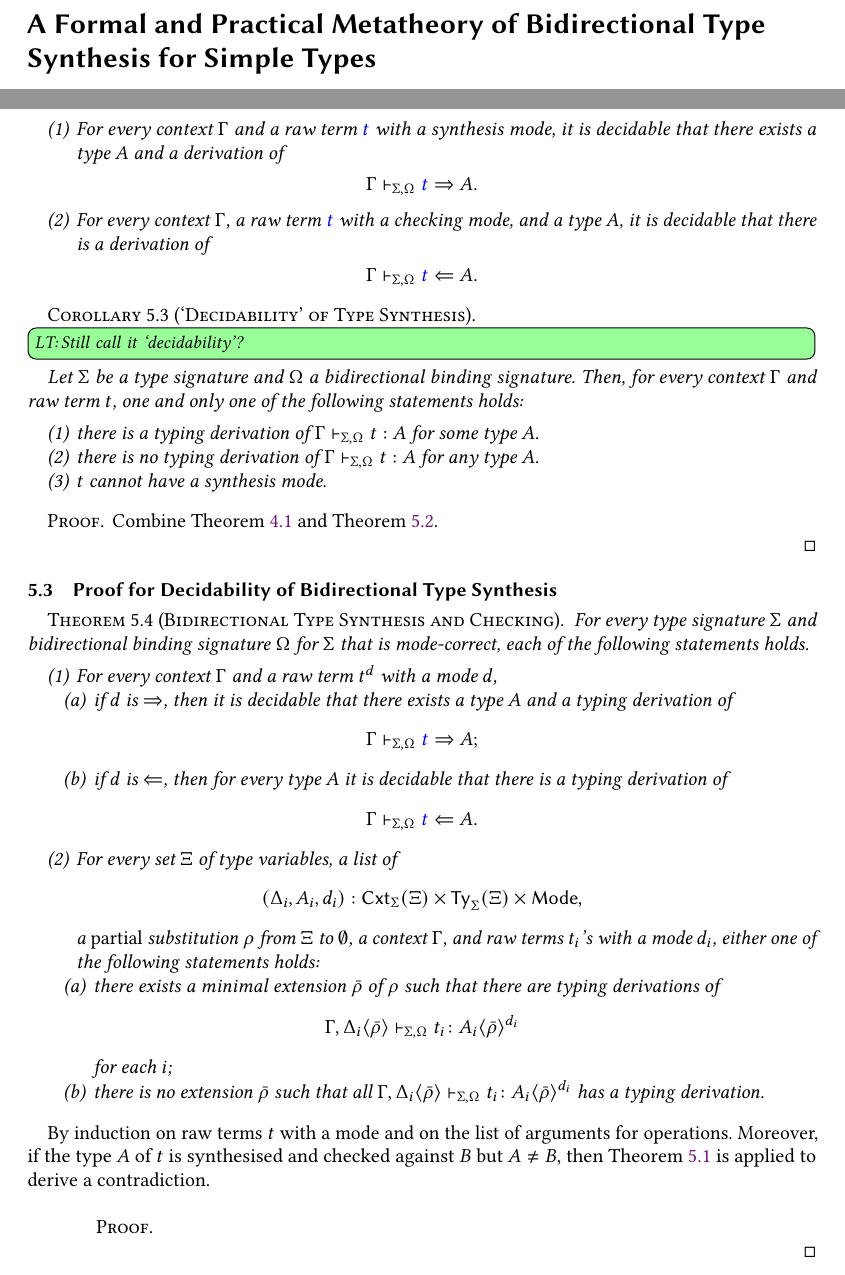
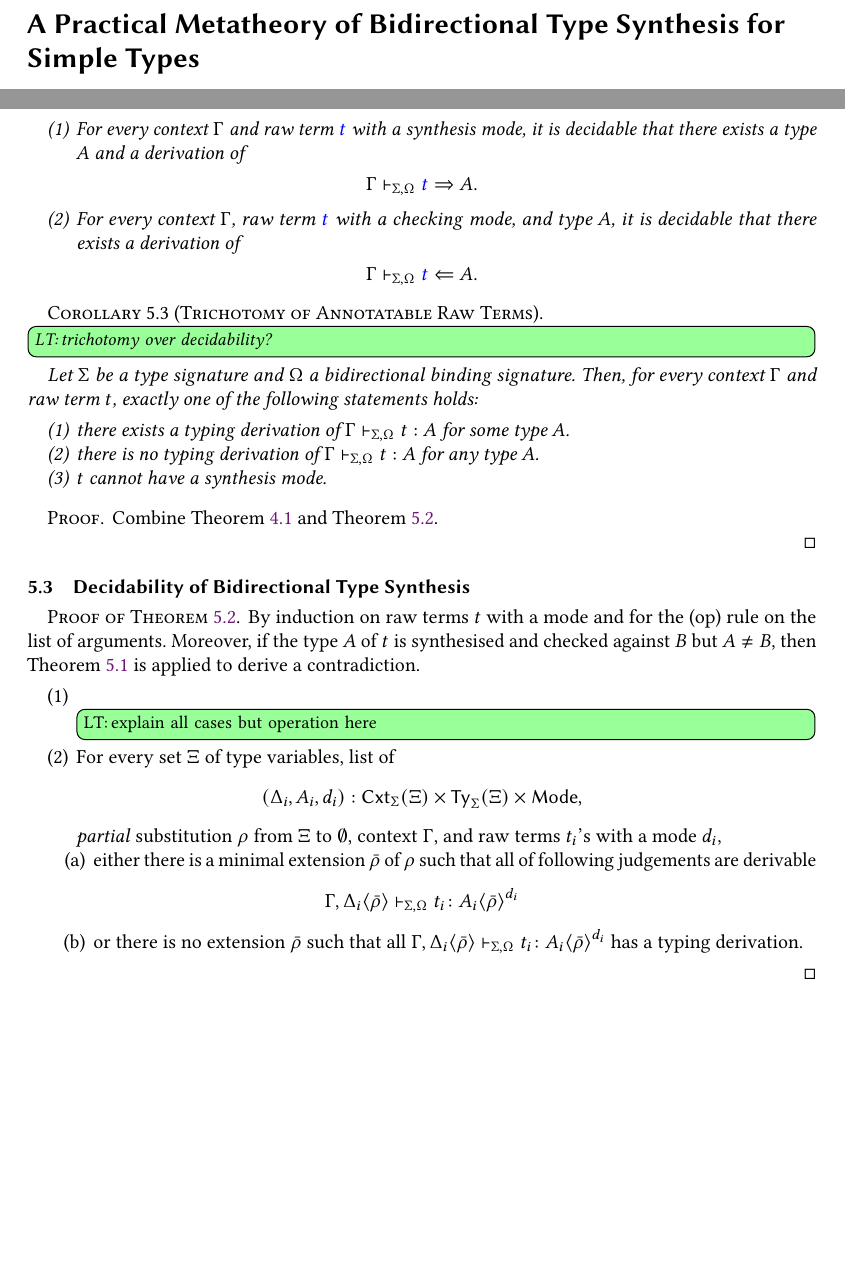
Before and after one commit to L-TChen/BiSig, a LaTeX paper (tex/BiSig.tex): two parts of pages 1 and 6 of 8, joined at a grey line, cut so that both start at the same text, the shorter picture padded with empty space. Compiled offline with pdfLaTeX.

Commit message:
[ tex ] Fix typos and rename `Decidability of Type Synthesis` to `Trichotomy of Annotatable Terms`

```diff
--- a/tex/BiSig.tex
+++ b/tex/BiSig.tex
@@ -48,7 +48,7 @@
   \postcode{115}
 }
 
-\title{A Formal and Practical Metatheory of Bidirectional Type Synthesis for Simple Types}
+\title{A Practical Metatheory of Bidirectional Type Synthesis for Simple Types}
 
 \begin{abstract}
   This paper proposes a formal theory of bidirectional typing.
@@ -411,23 +411,23 @@ This is not only for brevity but also necessary to compare the type equality dur
   For every type signature $\Sigma$ and bidirectional binding signature $\Omega$ for $\Sigma$ that is mode-correct, the following two statements hold.
 
   \begin{enumerate}
-    \item For every context $\Gamma$ and a raw term $\isTerm{t}$ with a synthesis mode, it is decidable that there exists a type $A$ and a derivation of
+    \item For every context $\Gamma$ and raw term $\isTerm{t}$ with a synthesis mode, it is decidable that there exists a type $A$ and a derivation of
       \[
         \Gamma \vdash_{\Sigma, \Omega} \isTerm{t} \Rightarrow A.
       \]
-    \item For every context $\Gamma$, a raw term $\isTerm{t}$ with a checking mode, and a type $A$, it is decidable that there is a derivation of
+    \item For every context $\Gamma$, raw term $\isTerm{t}$ with a checking mode, and type $A$, it is decidable that there exists a derivation of
       \[
         \Gamma \vdash_{\Sigma, \Omega} \isTerm{t} \Leftarrow A.
       \]
   \end{enumerate}
 \end{theorem}
 
-\begin{corollary}[`Decidability' of Type Synthesis]
-  \LT{Still call it `decidability'?}
+\begin{corollary}[Trichotomy of Annotatable Raw Terms]
+  \LT{trichotomy over decidability?}
   Let $\Sigma$ be a type signature and $\Omega$ a bidirectional binding signature.
-  Then, for every context $\Gamma$ and raw term $t$, one and only one of the following statements holds:
+  Then, for every context $\Gamma$ and raw term $t$, exactly one of the following statements holds:
   \begin{enumerate}
-    \item there is a typing derivation of $\Gamma \vdash_{\Sigma, \Omega} t : A$ for some type $A$.
+    \item there exists a typing derivation of $\Gamma \vdash_{\Sigma, \Omega} t : A$ for some type $A$.
     \item there is no typing derivation of $\Gamma \vdash_{\Sigma, \Omega} t : A$ for any type $A$.
     \item $t$ cannot have a synthesis mode.
   \end{enumerate}
@@ -439,22 +439,16 @@ This is not only for brevity but also necessary to compare the type equality dur
 
 
 
-\subsection{Proof for Decidability of Bidirectional Type Synthesis}
+\subsection{Decidability of Bidirectional Type Synthesis}
 
-\begin{theorem}[Bidirectional Type Synthesis and Checking]
-  For every type signature $\Sigma$ and bidirectional binding signature $\Omega$ for $\Sigma$ that is mode-correct, each of the following statements holds.
+
+\begin{proof}[Proof of {\Cref{thm:bidirectional-type-synthesis}}]
+  By induction on raw terms $t$ with a mode and for the (op) rule on the list of arguments.
+Moreover, if the type $A$ of $t$ is synthesised and checked against $B$ but $A \neq B$, then \Cref{thm:unique-syn} is applied to derive a contradiction.
+
   \begin{enumerate}
-    \item For every context $\Gamma$ and a raw term $t^d$ with a mode $d$,
-      \begin{enumerate}
-        \item if $d$ is $\Rightarrow$, then it is decidable that there exists a type $A$ and a typing derivation of
-          \[\Gamma \vdash_{\Sigma, \Omega} \isTerm{t} \Rightarrow A;
-          \]
-        \item if $d$ is $\Leftarrow$, then for every type $A$ it is decidable that there is a typing derivation of
-          \[
-            \Gamma \vdash_{\Sigma, \Omega} \isTerm{t} \Leftarrow A.
-          \]
-      \end{enumerate}
-
+    \item
+        \LT{explain all cases but operation here}
 %    \item For every mode-correct operation $o \colon \Xi \rhd [\Delta_1]A_{1}^{d_1}, \ldots, [\Delta_{n}] A^{d_n}_{n} \to A^{d}$, a context $\Gamma$, and a raw term
 %      \[
 %        \isTerm{\tmOp_{o}(\vec{x}_1.t_1,\ldots, \vec{x}_n.t_n)},
@@ -463,29 +457,20 @@ This is not only for brevity but also necessary to compare the type equality dur
 %      \[
 %        \Gamma \vdash_{\Sigma, \Omega} \isTerm{\tmOp_{o}(\vec{x}_1.t_1,\ldots, \vec{x}_n.t_n)} : \simsub{A}{\rho}^\isDir{d}.
 %      \]
-    \item For every set $\Xi$ of type variables, a list of
+    \item For every set $\Xi$ of type variables, list of
       \[
         \left(\Delta_i, A_i, d_i\right) : \Cxt_{\Sigma}(\Xi) \times \Type_{\Sigma}(\Xi) \times \Mode,
       \]
-      a \emph{partial} substitution $\rho$ from $\Xi$ to $\emptyset$, a context $\Gamma$, and raw terms $t_i$'s with a mode $d_i$, either one of the following statements holds:
+      \emph{partial} substitution $\rho$ from $\Xi$ to $\emptyset$, context $\Gamma$, and raw terms $t_i$'s with a mode $d_i$,
       \begin{enumerate}
-        \item there exists a minimal extension $\ext{\rho}$ of $\rho$ such that there are typing derivations of
+        \item either there is a minimal extension $\ext{\rho}$ of $\rho$ such that all     of following judgements are derivable
           \[
             \Gamma, \simsub{\Delta_i}{\ext{\rho}} \vdash_{\Sigma, \Omega} t_i \colon \simsub{A_i}{\ext{\rho}}^{d_i}
           \]
-          for each $i$;
 
-        \item there is no extension $\ext{\rho}$ such that all $\Gamma, \simsub{\Delta_i}{\ext{\rho}} \vdash_{\Sigma, \Omega} t_i \colon \simsub{A_i}{\ext{\rho}}^{d_i}$ has a typing derivation.
+        \item or there is no extension $\ext{\rho}$ such that all $\Gamma, \simsub{\Delta_i}{\ext{\rho}} \vdash_{\Sigma, \Omega} t_i \colon \simsub{A_i}{\ext{\rho}}^{d_i}$ has a typing derivation.
       \end{enumerate}
-  \end{enumerate}
-\end{theorem}
-By induction on raw terms $t$ with a mode and on the list of arguments for operations.
-Moreover, if the type $A$ of $t$ is synthesised and checked against $B$ but $A \neq B$, then \Cref{thm:unique-syn} is applied to derive a contradiction.
-\begin{proof}
-  \begin{enumerate}
-
   \end{enumerate}
 \end{proof}
 
-
 \section{Formalisation and More Examples} \label{sec:formalisation}
```
Also changed, not shown: tex/BiSig.tex (25 more changed lines).
